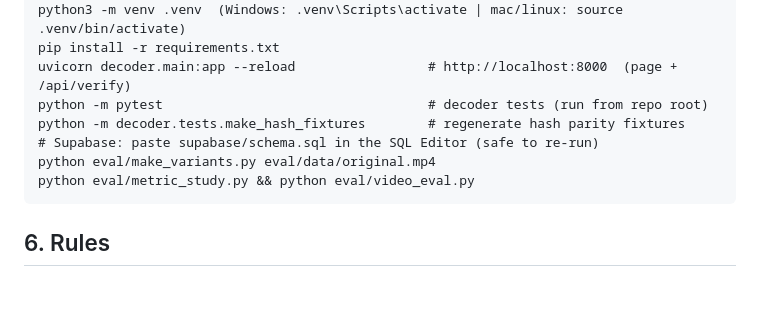
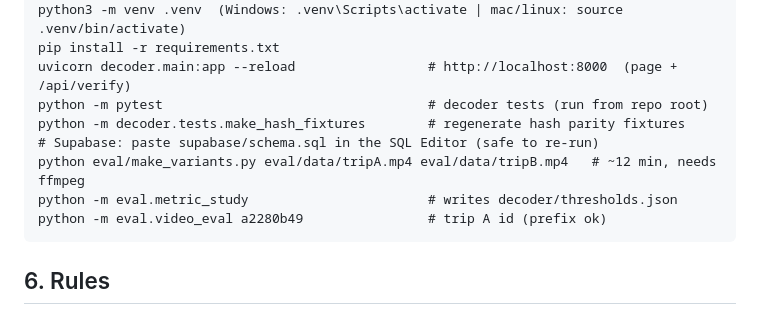
Before and after one commit to SantiEs21/Cloud-Computing, a Markdown page: CLAUDE.md, the part around the change. GitHub-like rendering; blank space fills up the shorter version.

````diff
--- a/CLAUDE.md
+++ b/CLAUDE.md
@@ -77,8 +77,9 @@ uvicorn decoder.main:app --reload                 # http://localhost:8000  (page
 python -m pytest                                  # decoder tests (run from repo root)
 python -m decoder.tests.make_hash_fixtures        # regenerate hash parity fixtures
 # Supabase: paste supabase/schema.sql in the SQL Editor (safe to re-run)
-python eval/make_variants.py eval/data/original.mp4
-python eval/metric_study.py && python eval/video_eval.py
+python eval/make_variants.py eval/data/tripA.mp4 eval/data/tripB.mp4   # ~12 min, needs ffmpeg
+python -m eval.metric_study                       # writes decoder/thresholds.json
+python -m eval.video_eval a2280b49                # trip A id (prefix ok)
 ```
 
 ## 6. Rules
````
Also changed, not shown: PLAN.md (+6 -4 lines), eval/results/video_eval.md (added, +37 -0 lines), eval/results/hist_cosine.png (added), eval/results/hist_l1.png (added), eval/results/hist_l2.png (added), eval/results/hist_ssdeep.png (added), eval/results/hist_tlsh.png (added), 3 other files.
